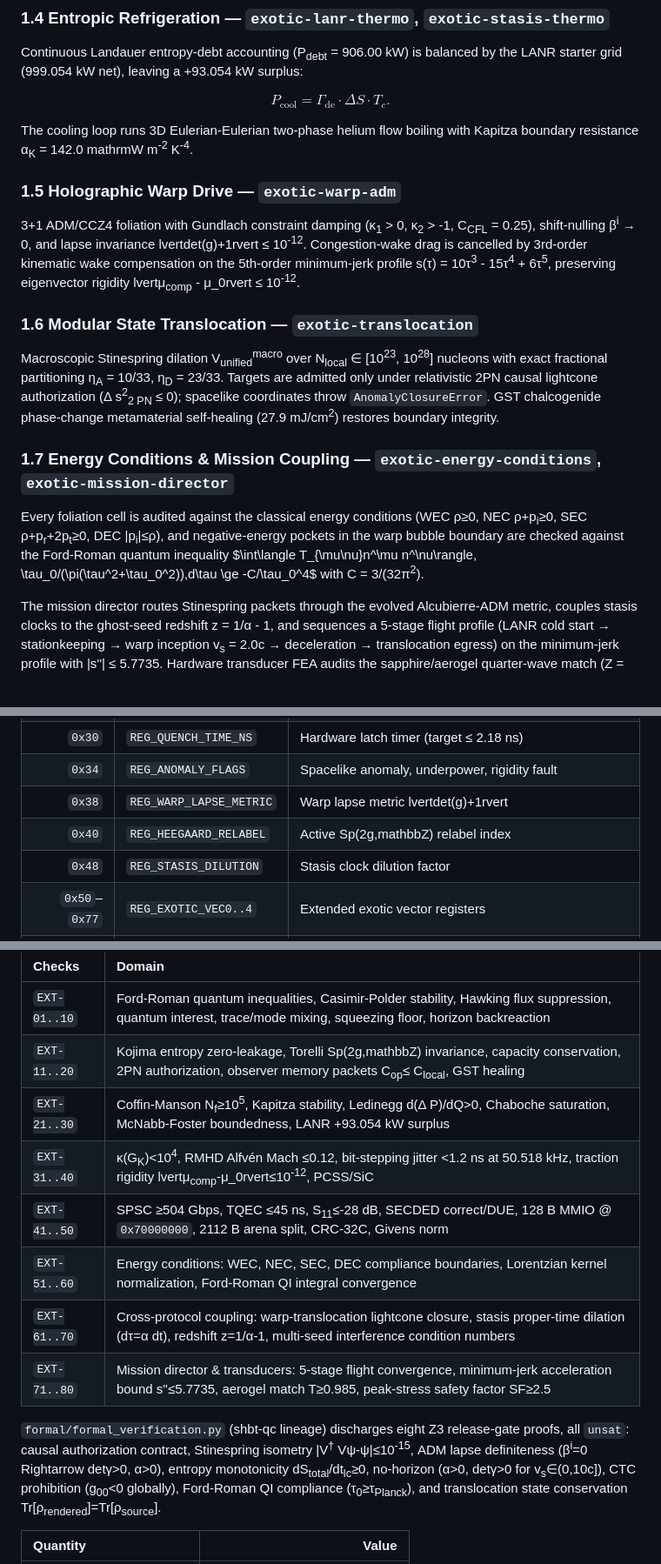
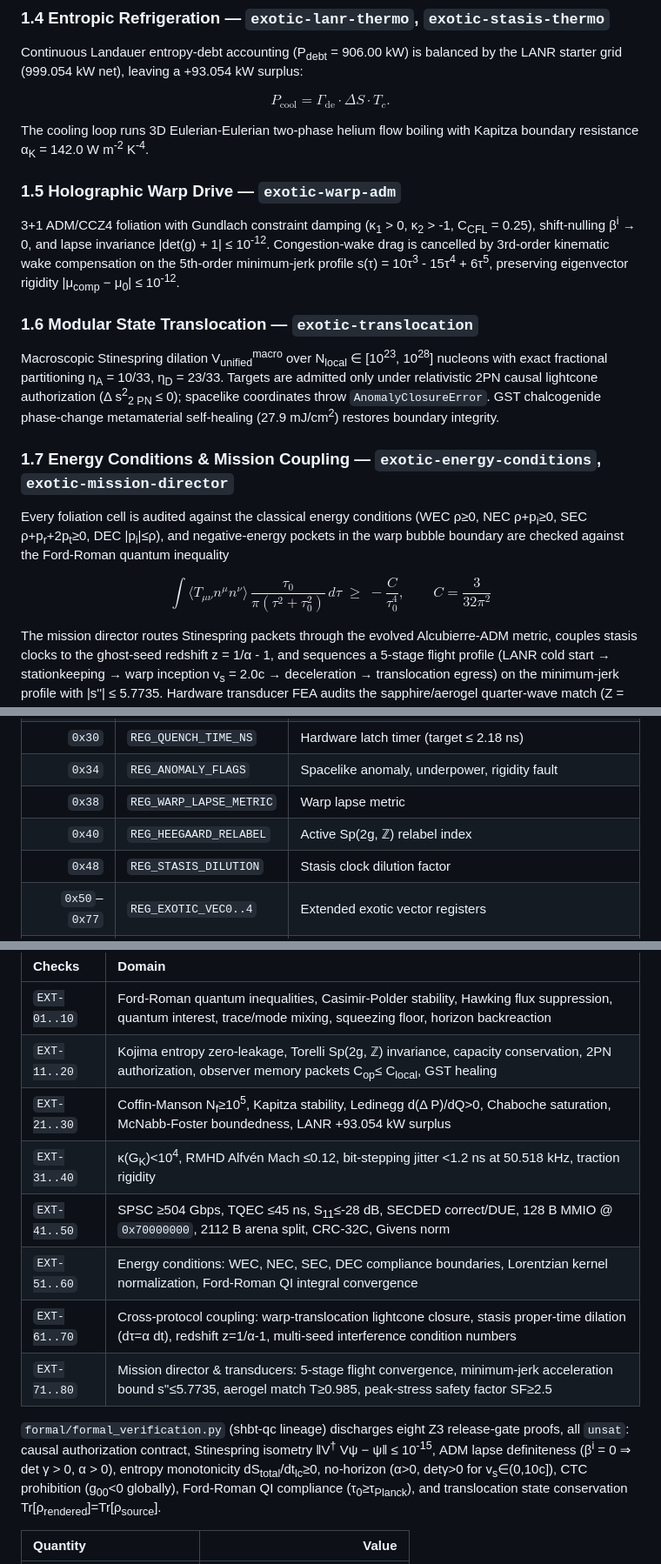
Before and after one commit to sys1own/shbt-exotic, a Markdown page: README.md, 3 parts joined by grey strips. Shown at 87% size. GitHub-like rendering.

```diff
--- a/README.md
+++ b/README.md
@@ -83,18 +83,18 @@ $$
 
 The cooling loop runs 3D Eulerian-Eulerian two-phase helium flow boiling
 with Kapitza boundary resistance
-α<sub>K</sub> = 142.0 mathrmW m<sup>-2</sup> K<sup>-4</sup>.
+α<sub>K</sub> = 142.0 W m<sup>-2</sup> K<sup>-4</sup>.
 
 ### 1.5 Holographic Warp Drive — `exotic-warp-adm`
 
 3+1 ADM/CCZ4 foliation with Gundlach constraint damping
 (κ<sub>1</sub> > 0, κ<sub>2</sub> > -1, C<sub>CFL</sub> = 0.25),
 shift-nulling β<sup>i</sup> → 0, and lapse invariance
-lvertdet(g)+1rvert ≤ 10<sup>-12</sup>. Congestion-wake drag is cancelled
+|det(g) + 1| ≤ 10<sup>-12</sup>. Congestion-wake drag is cancelled
 by 3rd-order kinematic wake compensation on the 5th-order minimum-jerk
 profile s(τ) = 10τ<sup>3</sup> - 15τ<sup>4</sup> + 6τ<sup>5</sup>, preserving
 eigenvector rigidity
-lvertμ<sub>comp</sub> - μ_0rvert ≤ 10<sup>-12</sup>.
+|μ<sub>comp</sub> − μ<sub>0</sub>| ≤ 10<sup>-12</sup>.
 
 ### 1.6 Modular State Translocation — `exotic-translocation`
 
@@ -112,9 +112,8 @@ Every foliation cell is audited against the classical energy conditions
 (WEC ρ≥0, NEC ρ+p<sub>i</sub>≥0, SEC ρ+p<sub>r</sub>+2p<sub>t</sub>≥0,
 DEC |p<sub>i</sub>|≤ρ), and negative-energy pockets in the warp bubble
 boundary are checked against the Ford-Roman quantum inequality
-$\int\langle T_{\mu\nu}n^\mu n^\nu\rangle\,
-\tau_0/(\pi(\tau^2+\tau_0^2))\,d\tau \ge -C/\tau_0^4$ with
-C = 3/(32π<sup>2</sup>).
+
+$$\int\langle T_{\mu\nu} n^\mu n^\nu\rangle\, \frac{\tau_0}{\pi(\tau^2 + \tau_0^2)}\, d\tau \;\ge\; -\frac{C}{\tau_0^4},\qquad C = \frac{3}{32\pi^2}$$
 
 The mission director routes Stinespring packets through the evolved
 Alcubierre-ADM metric, couples stasis clocks to the ghost-seed redshift
@@ -188,8 +187,8 @@ cache line 1 carries the extended exotic vector registers.
 | `0x2C` | `REG_DS2_INTERVAL_HI` | Signed 2PN interval Δ s<sup>2</sup>, high dword |
 | `0x30` | `REG_QUENCH_TIME_NS` | Hardware latch timer (target ≤ 2.18 ns) |
 | `0x34` | `REG_ANOMALY_FLAGS` | Spacelike anomaly, underpower, rigidity fault |
-| `0x38` | `REG_WARP_LAPSE_METRIC` | Warp lapse metric lvertdet(g)+1rvert |
-| `0x40` | `REG_HEEGAARD_RELABEL` | Active Sp(2g,mathbbZ) relabel index |
+| `0x38` | `REG_WARP_LAPSE_METRIC` | Warp lapse metric |det(g) + 1| |
+| `0x40` | `REG_HEEGAARD_RELABEL` | Active Sp(2g, ℤ) relabel index |
 | `0x48` | `REG_STASIS_DILUTION` | Stasis clock dilution factor |
 | `0x50`–`0x77` | `REG_EXOTIC_VEC0..4` | Extended exotic vector registers |
 | `0x7C` | `REG_CRC32_CASTAGNOLI` | Frame CRC-32C checksum |
@@ -290,9 +289,9 @@ shbt-power lineage) audits, in order:
 | Checks | Domain |
 |:---|:---|
 | `EXT-01..10` | Ford-Roman quantum inequalities, Casimir-Polder stability, Hawking flux suppression, quantum interest, trace/mode mixing, squeezing floor, horizon backreaction |
-| `EXT-11..20` | Kojima entropy zero-leakage, Torelli Sp(2g,mathbbZ) invariance, capacity conservation, 2PN authorization, observer memory packets C<sub>op</sub>≤ C<sub>local</sub>, GST healing |
+| `EXT-11..20` | Kojima entropy zero-leakage, Torelli Sp(2g, ℤ) invariance, capacity conservation, 2PN authorization, observer memory packets C<sub>op</sub>≤ C<sub>local</sub>, GST healing |
 | `EXT-21..30` | Coffin-Manson N<sub>f</sub>≥10<sup>5</sup>, Kapitza stability, Ledinegg d(Δ P)/dQ>0, Chaboche saturation, McNabb-Foster boundedness, LANR +93.054 kW surplus |
-| `EXT-31..40` | κ(G<sub>K</sub>)<10<sup>4</sup>, RMHD Alfvén Mach ≤0.12, bit-stepping jitter <1.2 ns at 50.518 kHz, traction rigidity lvertμ<sub>comp</sub>-μ_0rvert≤10<sup>-12</sup>, PCSS/SiC |
+| `EXT-31..40` | κ(G<sub>K</sub>)<10<sup>4</sup>, RMHD Alfvén Mach ≤0.12, bit-stepping jitter <1.2 ns at 50.518 kHz, traction rigidity |μ<sub>comp</sub> − μ<sub>0</sub>| ≤ 10<sup>-12</sup>, PCSS/SiC |
 | `EXT-41..50` | SPSC ≥504 Gbps, TQEC ≤45 ns, S<sub>11</sub>≤-28 dB, SECDED correct/DUE, 128 B MMIO @ `0x70000000`, 2112 B arena split, CRC-32C, Givens norm |
 | `EXT-51..60` | Energy conditions: WEC, NEC, SEC, DEC compliance boundaries, Lorentzian kernel normalization, Ford-Roman QI integral convergence |
 | `EXT-61..70` | Cross-protocol coupling: warp-translocation lightcone closure, stasis proper-time dilation (dτ=α dt), redshift z=1/α-1, multi-seed interference condition numbers |
@@ -300,8 +299,8 @@ shbt-power lineage) audits, in order:
 
 `formal/formal_verification.py` (shbt-qc lineage) discharges eight Z3 release-gate
 proofs, all `unsat`: causal authorization contract, Stinespring isometry
-\|V<sup>†</sup> Vψ-ψ\|≤10<sup>-15</sup>, ADM lapse definiteness
-(β<sup>i</sup>=0 Rightarrow detγ>0, α>0), entropy
+‖V<sup>†</sup> Vψ − ψ‖ ≤ 10<sup>-15</sup>, ADM lapse definiteness
+(β<sup>i</sup> = 0 ⇒ det γ > 0, α > 0), entropy
 monotonicity dS<sub>total</sub>/dt<sub>lc</sub>≥0, no-horizon
 (α>0, detγ>0 for v<sub>s</sub>∈(0,10c]), CTC prohibition
 (g<sub>00</sub><0 globally), Ford-Roman QI compliance
```
Also changed, not shown: other parts of README.md (+46 -29 lines).
